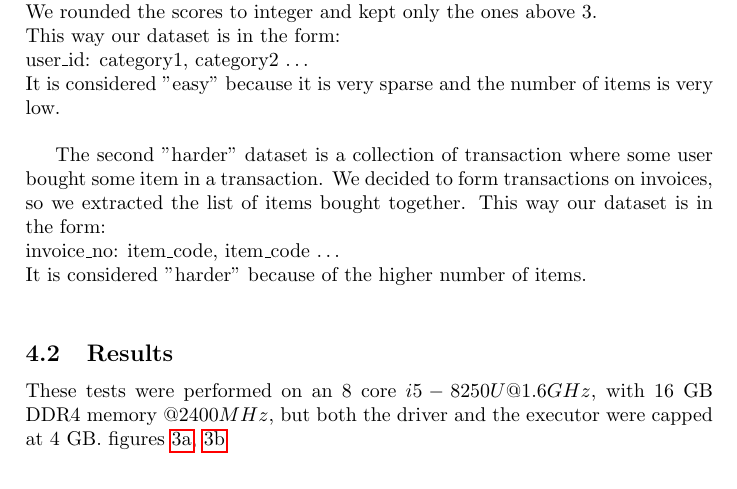
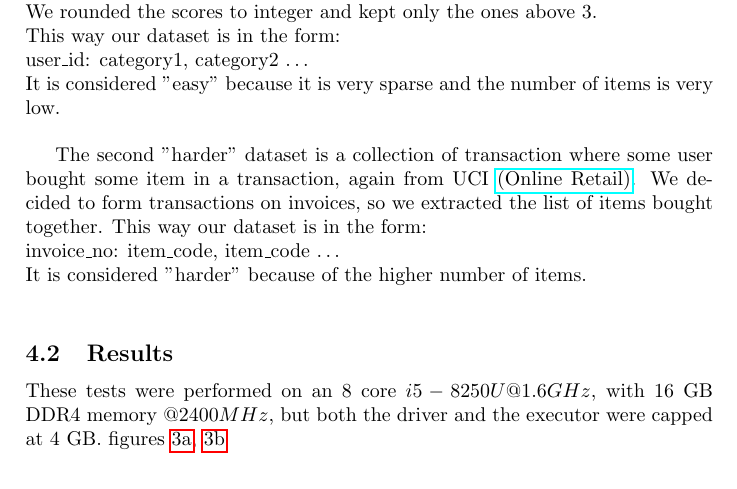
Before and after one commit to Albio-dev/SON_pyspark, a LaTeX document (report/report.tex): part of page 6 of 7, cut so that both start at the same text. Compiled offline with pdfLaTeX.

Commit message:
Added the reference to a dataset

```diff
--- a/report/report.tex
+++ b/report/report.tex
@@ -190,7 +190,7 @@ def apriori(data, support):
 	user\_id: category1, category2 \ldots\\
 	It is considered "easy" because it is very sparse and the number of items is very low.\\
 
-	The second "harder" dataset is a collection of transaction where some user bought some item in a transaction.
+	The second "harder" dataset is a collection of transaction where some user bought some item in a transaction, again from UCI \href{https://archive.ics.uci.edu/ml/datasets/online+retail}{(Online Retail)}.
 	We decided to form transactions on invoices, so we extracted the list of items bought together.
 	This way our dataset is in the form:\\
 	invoice\_no: item\_code, item\_code \ldots\\
```
Also changed, not shown: report/report.pdf, 3 other files.
